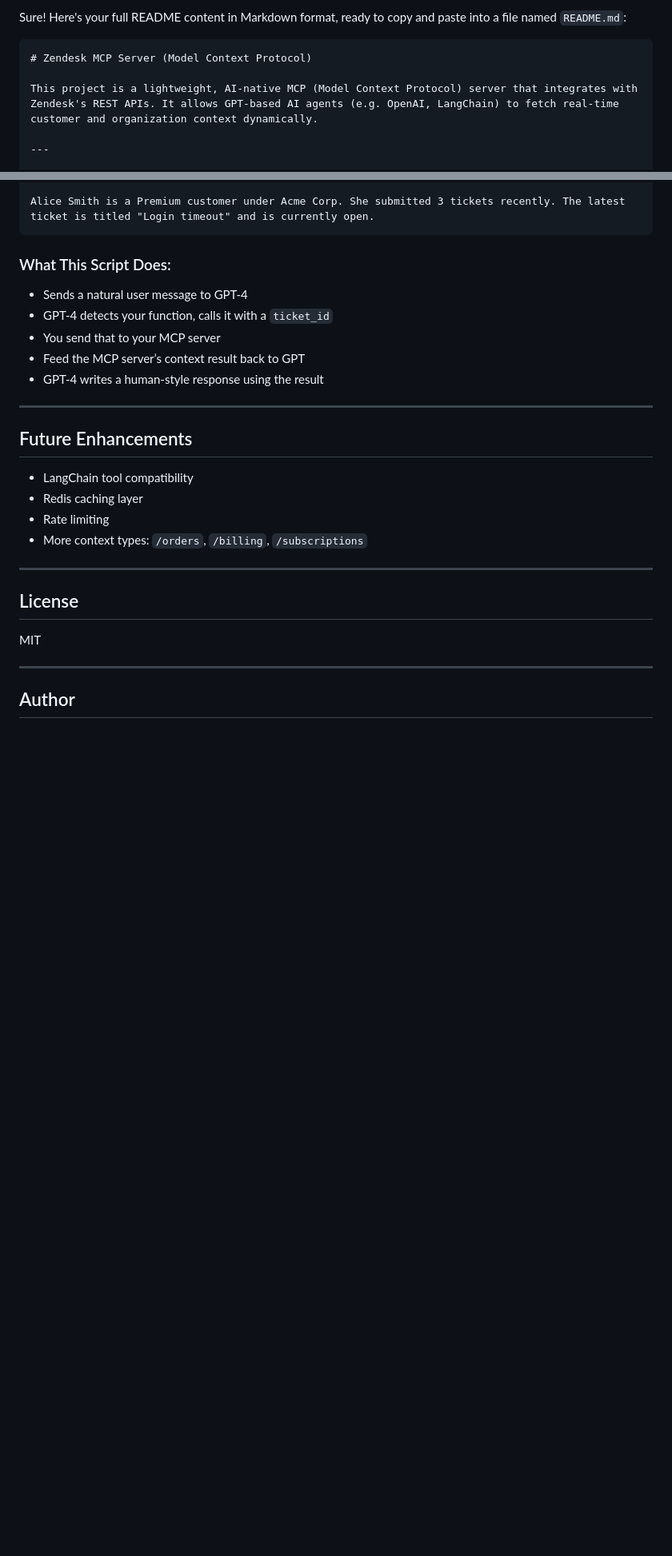
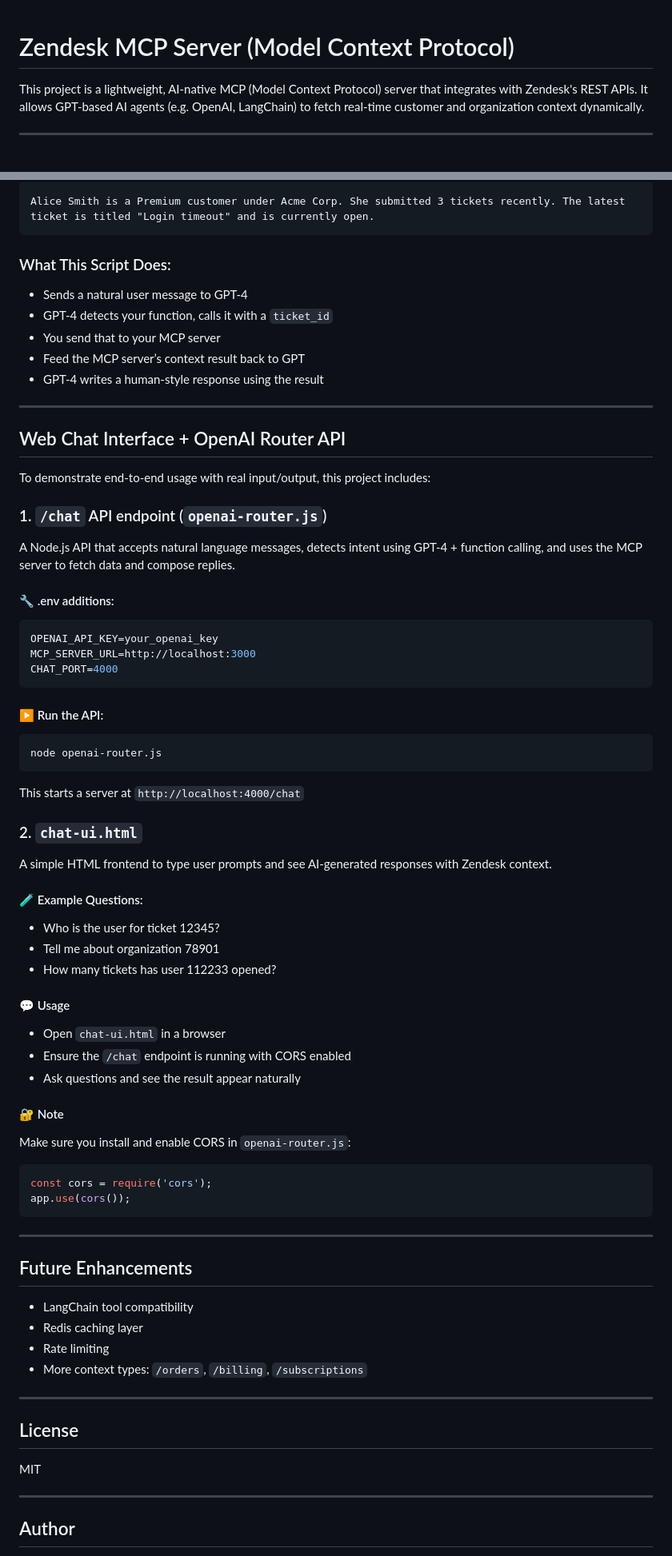
Before and after one commit to larryfang/mcp, a Markdown page: README.markdown, 2 parts joined by grey strips. Shown at 80% size. Drawn GitHub-style; blank space fills up the shorter version.

Commit message:
adding support for html interace as well as the router

````diff
--- a/README.markdown
+++ b/README.markdown
@@ -1,6 +1,3 @@
-Sure! Here's your full README content in Markdown format, ready to copy and paste into a file named `README.md`:
-
-```markdown
 # Zendesk MCP Server (Model Context Protocol)
 
 This project is a lightweight, AI-native MCP (Model Context Protocol) server that integrates with Zendesk's REST APIs. It allows GPT-based AI agents (e.g. OpenAI, LangChain) to fetch real-time customer and organization context dynamically.
@@ -111,6 +108,49 @@ Alice Smith is a Premium customer under Acme Corp. She submitted 3 tickets recen
 
 ---
 
+## Web Chat Interface + OpenAI Router API
+
+To demonstrate end-to-end usage with real input/output, this project includes:
+
+### 1. `/chat` API endpoint (`openai-router.js`)
+A Node.js API that accepts natural language messages, detects intent using GPT-4 + function calling, and uses the MCP server to fetch data and compose replies.
+
+#### 🔧 .env additions:
+```env
+OPENAI_API_KEY=your_openai_key
+MCP_SERVER_URL=http://localhost:3000
+CHAT_PORT=4000
+```
+
+#### ▶️ Run the API:
+```bash
+node openai-router.js
+```
+
+This starts a server at `http://localhost:4000/chat`
+
+### 2. `chat-ui.html`
+A simple HTML frontend to type user prompts and see AI-generated responses with Zendesk context.
+
+#### 🧪 Example Questions:
+- Who is the user for ticket 12345?
+- Tell me about organization 78901
+- How many tickets has user 112233 opened?
+
+#### 💬 Usage
+- Open `chat-ui.html` in a browser
+- Ensure the `/chat` endpoint is running with CORS enabled
+- Ask questions and see the result appear naturally
+
+#### 🔐 Note
+Make sure you install and enable CORS in `openai-router.js`:
+```js
+const cors = require('cors');
+app.use(cors());
+```
+
+---
+
 ## Future Enhancements
 
 - LangChain tool compatibility
````
Also changed, not shown: other parts of README.markdown (+0 -3 lines).
